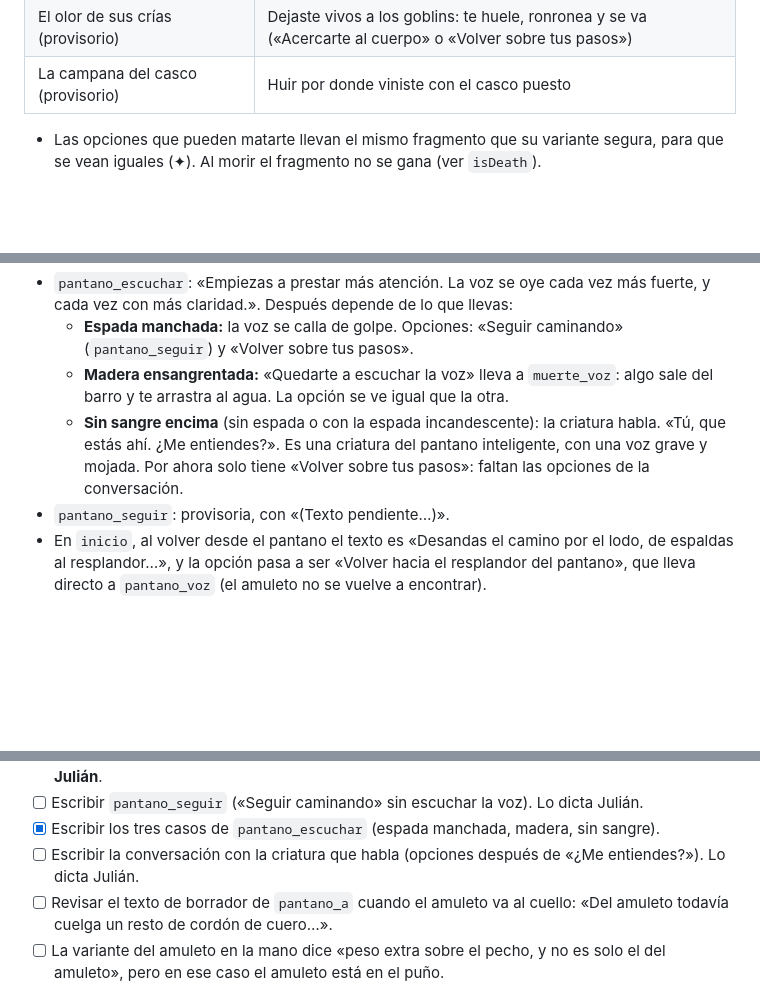
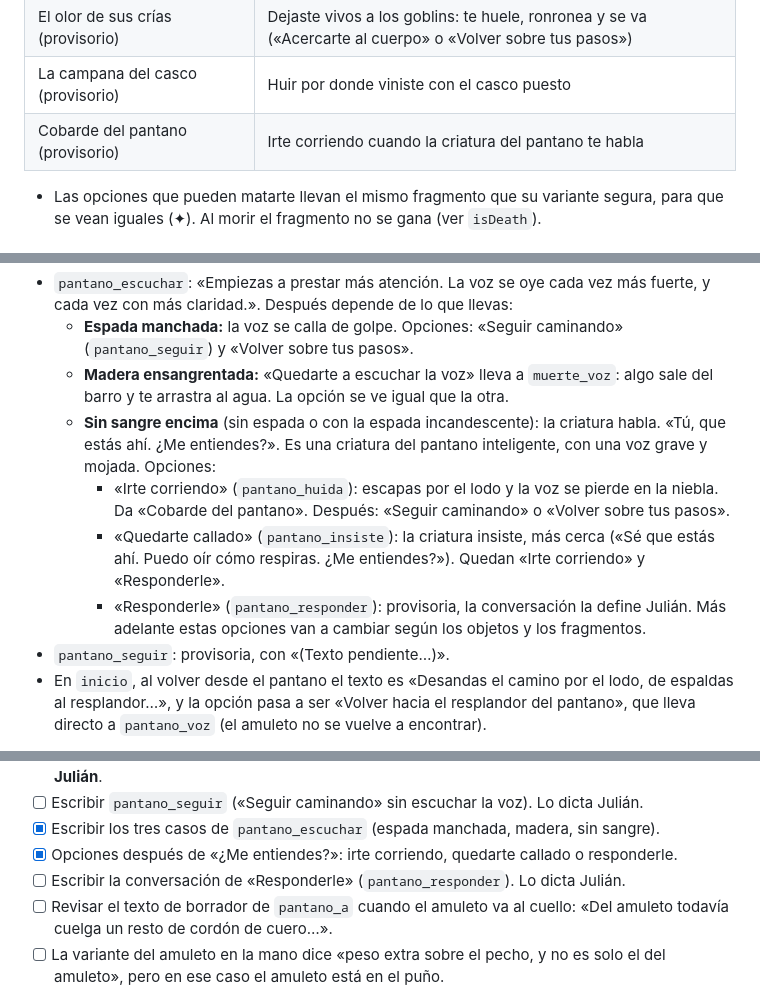
Before and after one commit to jedbweb-ai/proyecto-el-pantano, a Markdown page: ESTADO.md, 3 parts joined by grey strips. GitHub-like rendering; blank space fills up the shorter version.

Commit message:
Anotar en ESTADO.md las opciones con la criatura que habla
Co-Authored-By: Claude Opus 5.5 <noreply@anthropic.com>
Claude-Session: https://claude.ai/code/session_0136GrzouibwWHfYWvLJYrNq

```diff
--- a/ESTADO.md
+++ b/ESTADO.md
@@ -69,6 +69,7 @@ Todo el juego vive en `el-pantano-capitulo-1.html`. Las ilustraciones van en `im
 | Un olor que no reconoce (provisorio) | Quedarte quieto sin haber entrado a la cabaña (te huele y se lleva el cuerpo) |
 | El olor de sus crías (provisorio) | Dejaste vivos a los goblins: te huele, ronronea y se va («Acercarte al cuerpo» o «Volver sobre tus pasos») |
 | La campana del casco (provisorio) | Huir por donde viniste con el casco puesto |
+| Cobarde del pantano (provisorio) | Irte corriendo cuando la criatura del pantano te habla |
 
 - Las opciones que pueden matarte llevan el mismo fragmento que su variante segura, para que se vean iguales (✦). Al morir el fragmento no se gana (ver `isDeath`).
 
@@ -124,7 +125,10 @@ Todo el juego vive en `el-pantano-capitulo-1.html`. Las ilustraciones van en `im
 - `pantano_escuchar`: «Empiezas a prestar más atención. La voz se oye cada vez más fuerte, y cada vez con más claridad.». Después depende de lo que llevas:
   - **Espada manchada:** la voz se calla de golpe. Opciones: «Seguir caminando» (`pantano_seguir`) y «Volver sobre tus pasos».
   - **Madera ensangrentada:** «Quedarte a escuchar la voz» lleva a `muerte_voz`: algo sale del barro y te arrastra al agua. La opción se ve igual que la otra.
-  - **Sin sangre encima** (sin espada o con la espada incandescente): la criatura habla. «Tú, que estás ahí. ¿Me entiendes?». Es una criatura del pantano inteligente, con una voz grave y mojada. Por ahora solo tiene «Volver sobre tus pasos»: faltan las opciones de la conversación.
+  - **Sin sangre encima** (sin espada o con la espada incandescente): la criatura habla. «Tú, que estás ahí. ¿Me entiendes?». Es una criatura del pantano inteligente, con una voz grave y mojada. Opciones:
+    - «Irte corriendo» (`pantano_huida`): escapas por el lodo y la voz se pierde en la niebla. Da «Cobarde del pantano». Después: «Seguir caminando» o «Volver sobre tus pasos».
+    - «Quedarte callado» (`pantano_insiste`): la criatura insiste, más cerca («Sé que estás ahí. Puedo oír cómo respiras. ¿Me entiendes?»). Quedan «Irte corriendo» y «Responderle».
+    - «Responderle» (`pantano_responder`): provisoria, la conversación la define Julián. Más adelante estas opciones van a cambiar según los objetos y los fragmentos.
 - `pantano_seguir`: provisoria, con «(Texto pendiente…)».
 - En `inicio`, al volver desde el pantano el texto es «Desandas el camino por el lodo, de espaldas al resplandor…», y la opción pasa a ser «Volver hacia el resplandor del pantano», que lleva directo a `pantano_voz` (el amuleto no se vuelve a encontrar).
 
@@ -183,7 +187,8 @@ Todo el juego vive en `el-pantano-capitulo-1.html`. Las ilustraciones van en `im
 - [ ] Decidir dónde aparece en la historia la mochila. Recordar: **los lugares de cada objeto los define Julián**.
 - [ ] Escribir `pantano_seguir` («Seguir caminando» sin escuchar la voz). Lo dicta Julián.
 - [x] Escribir los tres casos de `pantano_escuchar` (espada manchada, madera, sin sangre).
-- [ ] Escribir la conversación con la criatura que habla (opciones después de «¿Me entiendes?»). Lo dicta Julián.
+- [x] Opciones después de «¿Me entiendes?»: irte corriendo, quedarte callado o responderle.
+- [ ] Escribir la conversación de «Responderle» (`pantano_responder`). Lo dicta Julián.
 - [ ] Revisar el texto de borrador de `pantano_a` cuando el amuleto va al cuello: «Del amuleto todavía cuelga un resto de cordón de cuero…».
 - [ ] La variante del amuleto en la mano dice «peso extra sobre el pecho, y no es solo el del amuleto», pero en ese caso el amuleto está en el puño.
 - [ ] La encrucijada dice «El canto que escuchaste (o no)»: se podría adaptar según el camino que hizo el jugador.
```
